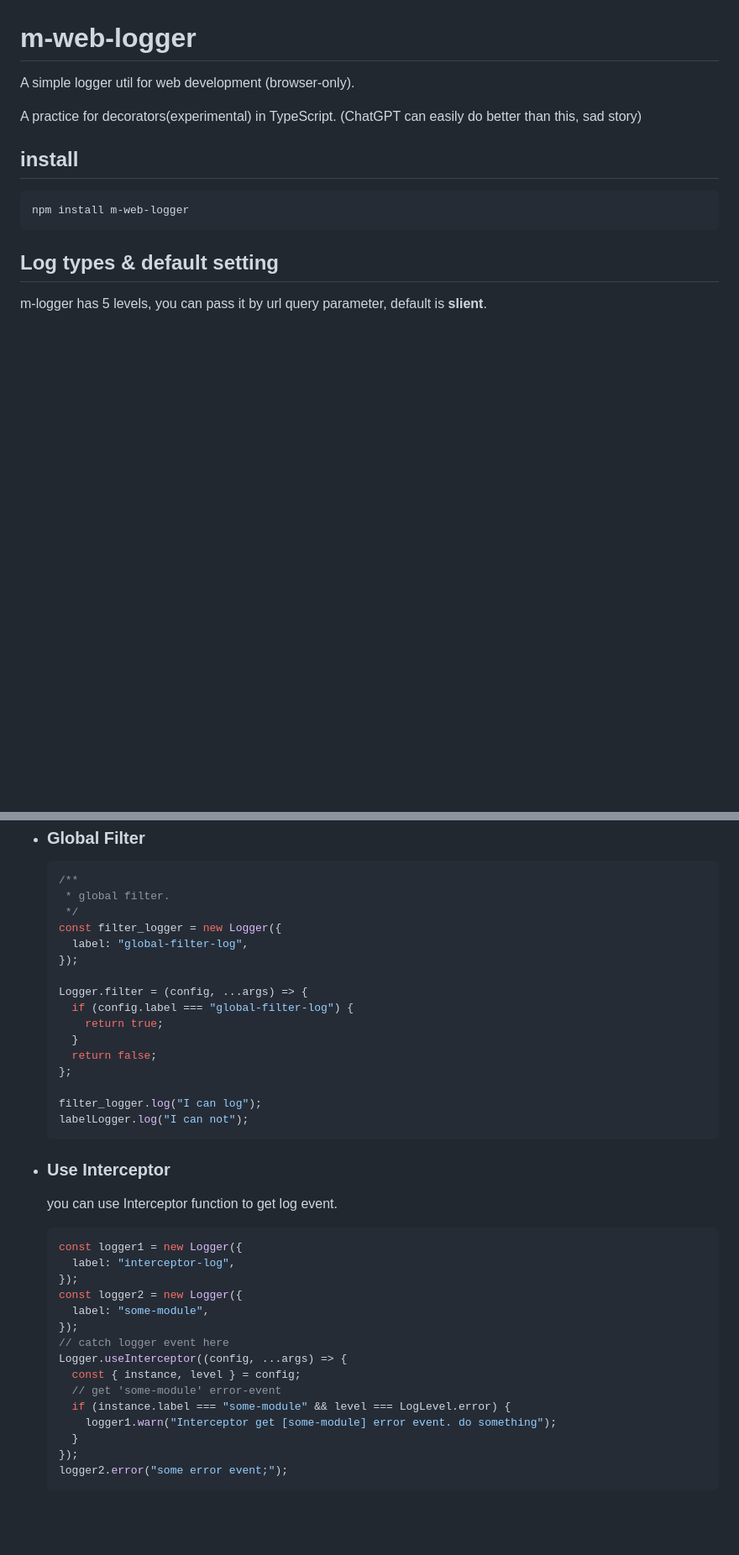
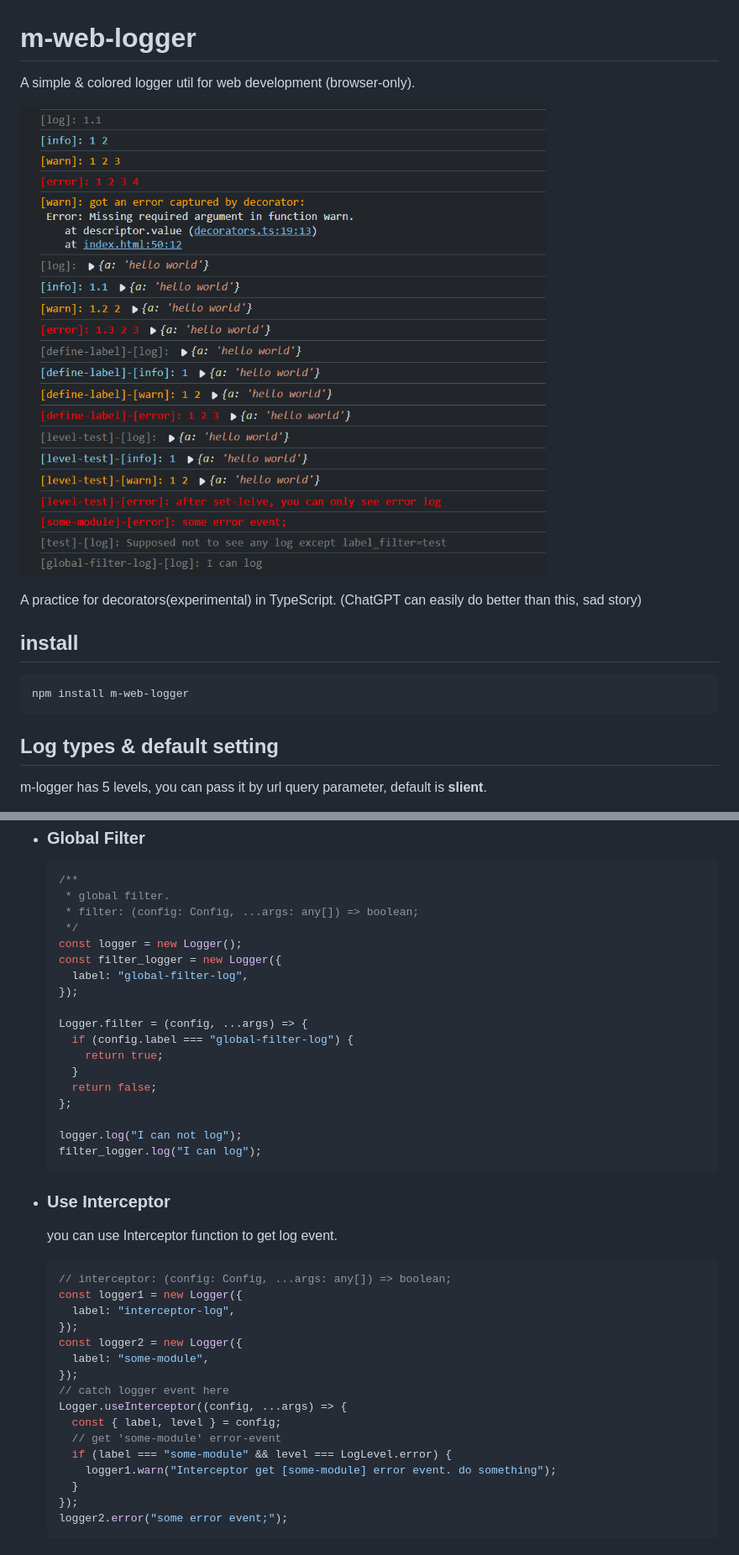
Before and after one commit to hanyaonian/m-logger, a Markdown page: README.md, 2 parts joined by grey strips. Shown: that part at 84% size. Rendered like a GitHub page; pictures changed too: assets/screenshot.png (added); blank space fills up the shorter version.

Commit message:
docs: readme

````diff
--- a/README.md
+++ b/README.md
@@ -1,6 +1,8 @@
 # m-web-logger
 
-A simple logger util for web development (browser-only).
+A simple & colored logger util for web development (browser-only).
+
+![screenshot](/assets/screenshot.png)
 
 A practice for decorators(experimental) in TypeScript. (ChatGPT can easily do better than this, sad story)
 
@@ -103,7 +105,9 @@ you can also filter log info by url query parameter `label_filter`, this will fi
   ```js
   /**
    * global filter.
+   * filter: (config: Config, ...args: any[]) => boolean;
    */
+  const logger = new Logger();
   const filter_logger = new Logger({
     label: "global-filter-log",
   });
@@ -115,8 +119,8 @@ you can also filter log info by url query parameter `label_filter`, this will fi
     return false;
   };
 
+  logger.log("I can not log");
   filter_logger.log("I can log");
-  labelLogger.log("I can not");
   ```
 
 - ### Use Interceptor
@@ -124,6 +128,7 @@ you can also filter log info by url query parameter `label_filter`, this will fi
   you can use Interceptor function to get log event.
 
   ```js
+  // interceptor: (config: Config, ...args: any[]) => boolean;
   const logger1 = new Logger({
     label: "interceptor-log",
   });
@@ -132,9 +137,9 @@ you can also filter log info by url query parameter `label_filter`, this will fi
   });
   // catch logger event here
   Logger.useInterceptor((config, ...args) => {
-    const { instance, level } = config;
+    const { label, level } = config;
     // get 'some-module' error-event
-    if (instance.label === "some-module" && level === LogLevel.error) {
+    if (label === "some-module" && level === LogLevel.error) {
       logger1.warn("Interceptor get [some-module] error event. do something");
     }
   });
````
Also changed, not shown: 1 other file.
